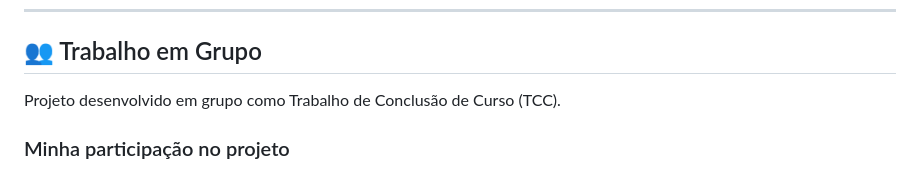
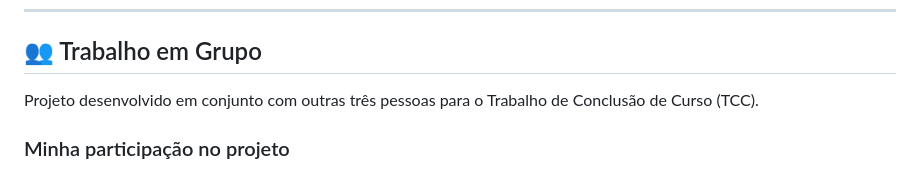
Before and after one commit to yuriRLombardi/TudoFilmes, a Markdown page: README.md, the part around the change. Drawn GitHub-style.

Commit message:
Clarify group project description in README

```diff
--- a/README.md
+++ b/README.md
@@ -173,7 +173,7 @@ http://localhost/tudofilmes
 
 ## 👥 Trabalho em Grupo
 
-Projeto desenvolvido em grupo como Trabalho de Conclusão de Curso (TCC).
+Projeto desenvolvido em conjunto com outras três pessoas para o Trabalho de Conclusão de Curso (TCC).
 
 ### Minha participação no projeto
 
```
